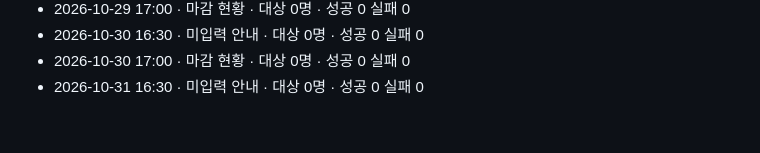
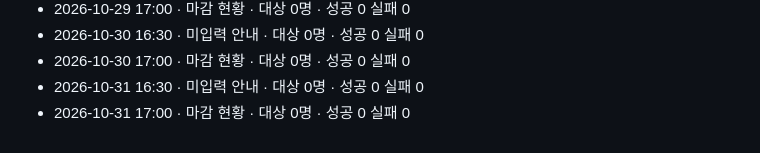
Before and after one commit to sajui80/shuttle-board2, a Markdown page: logs/2026-10.md, the part around the change. GitHub-like rendering.

Commit message:
알림 발송 기록 2026-10-31

```diff
--- a/logs/2026-10.md
+++ b/logs/2026-10.md
@@ -52,3 +52,4 @@
 - 2026-10-30 16:30 · 미입력 안내 · 대상 0명 · 성공 0 실패 0
 - 2026-10-30 17:00 · 마감 현황 · 대상 0명 · 성공 0 실패 0
 - 2026-10-31 16:30 · 미입력 안내 · 대상 0명 · 성공 0 실패 0
+- 2026-10-31 17:00 · 마감 현황 · 대상 0명 · 성공 0 실패 0
```
